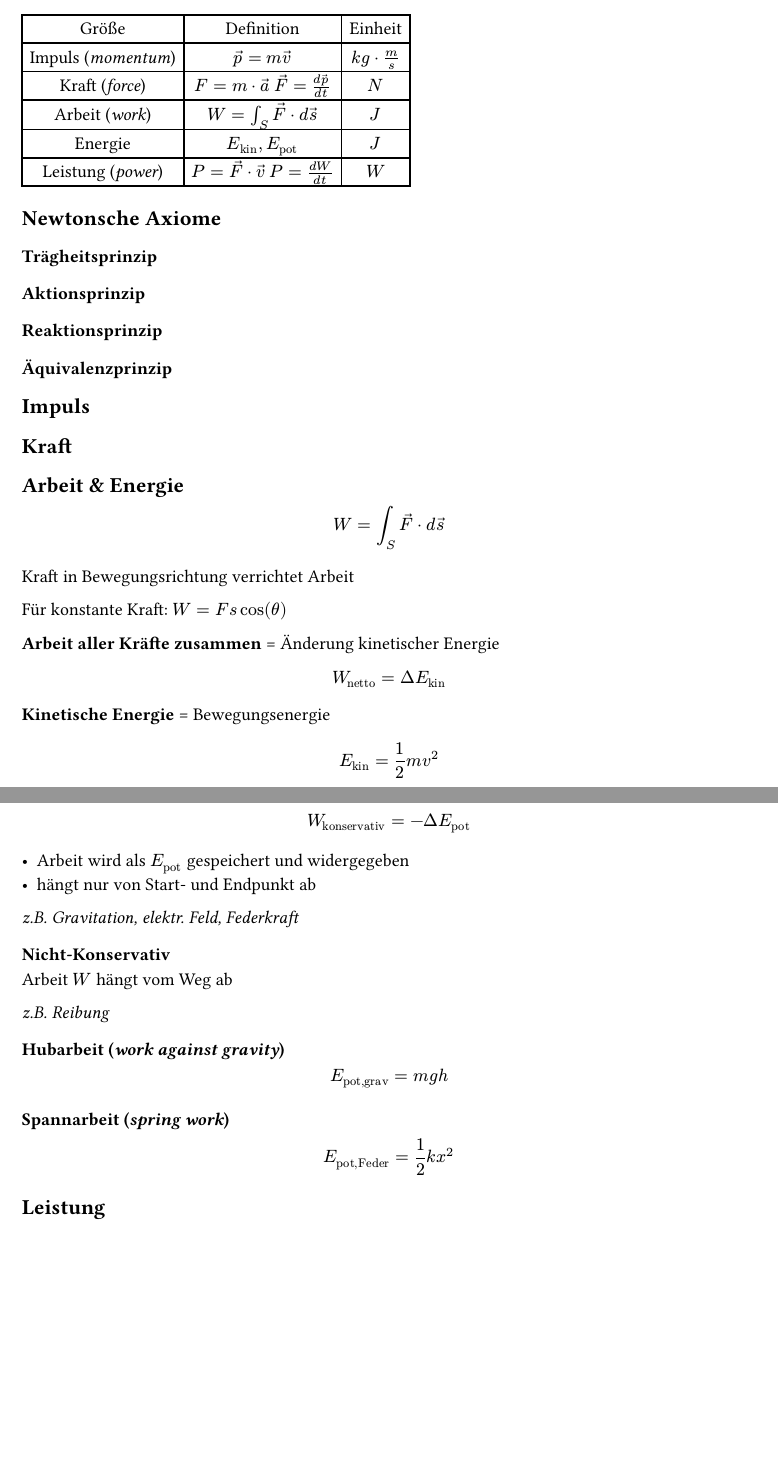
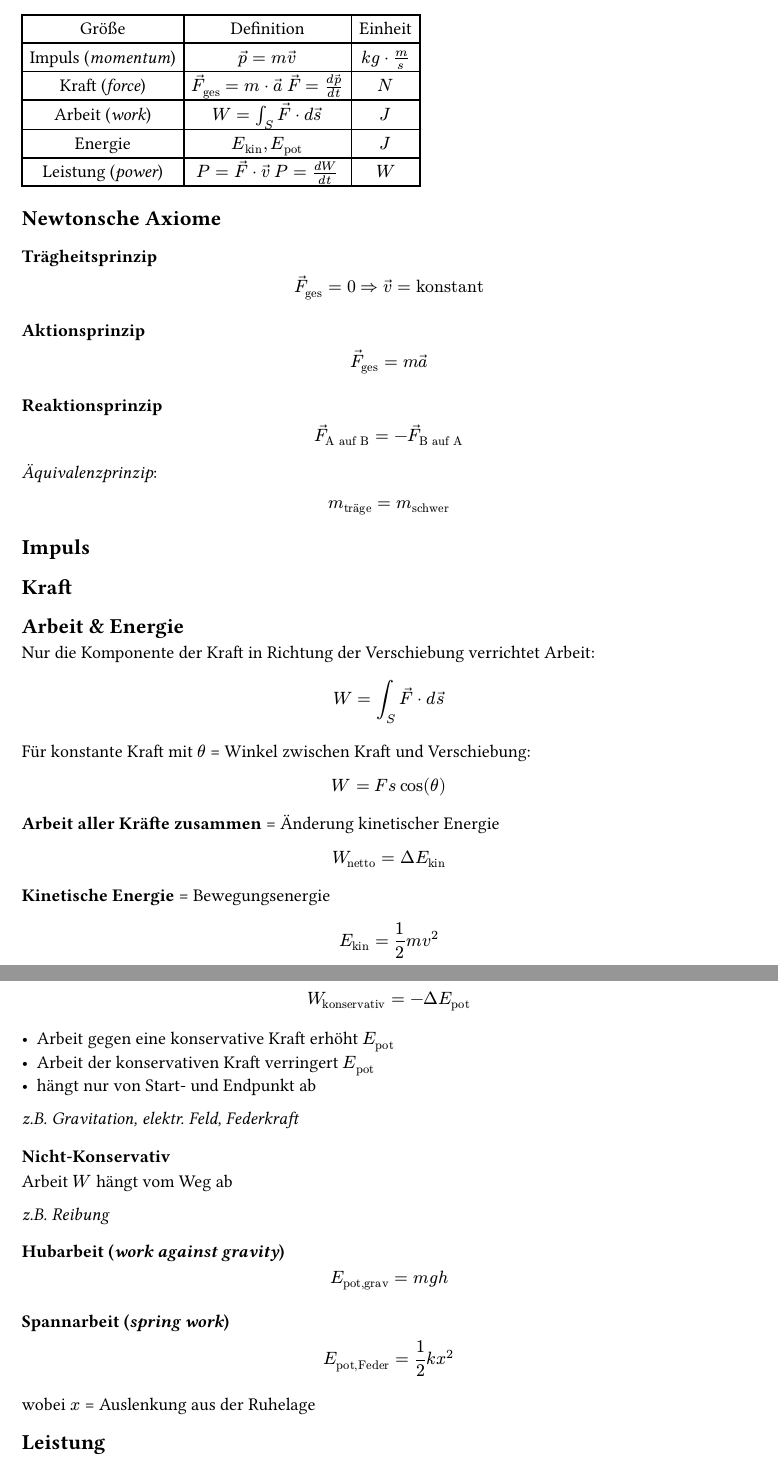
Before and after one commit to FreGeh/physics-cheatsheet, a Typst document (content/3-dynamik.typ): two parts of pages 1 and 2 of 6, joined at a grey line, cut so that both start at the same text, the shorter picture padded with empty space. Compiled offline with Typst 0.15.

Commit message:
verbesserungen

```diff
--- a/content/3-dynamik.typ
+++ b/content/3-dynamik.typ
@@ -6,7 +6,7 @@ _Ursache von Bewegungen = Wirkung von Kräften_
   align: center + horizon,
   table.header[Größe][Definition][Einheit],
   [Impuls (_momentum_)],[$arrow(p)=m arrow(v)$],[$k g dot m / s$],
-  [Kraft (_force_)],[$F=m dot arrow(a)$ $arrow(F)=(d arrow(p))/(d t)$],[$N$],
+  [Kraft (_force_)],[$arrow(F)_"ges"=m dot arrow(a)$ $arrow(F)=(d arrow(p))/(d t)$],[$N$],
   [Arbeit (_work_)],[$W = integral_S arrow(F) dot d arrow(s)$],[$J$],
   [Energie],[$E_"kin", E_"pot"$],[$J$],
   [Leistung (_power_)],[$P=arrow(F) dot arrow(v)$
@@ -16,4 +16,6 @@ _Ursache von Bewegungen = Wirkung von Kräften_
 
 == Newtonsche Axiome
 === Trägheitsprinzip
+$ arrow(F)_"ges" = 0 => arrow(v) = "konstant" $
+
 === Aktionsprinzip
@@ -20,6 +23,10 @@ _Ursache von Bewegungen = Wirkung von Kräften_
 
 === Reaktionsprinzip
-=== Äquivalenzprinzip
+$ arrow(F)_"A auf B" = - arrow(F)_"B auf A" $
+
+_Äquivalenzprinzip_:
+
+$ m_"träge" = m_"schwer" $
 
 == Impuls
 
@@ -28,11 +35,11 @@ _Ursache von Bewegungen = Wirkung von Kräften_
 
 
 == Arbeit & Energie
+Nur die Komponente der Kraft in Richtung der Verschiebung verrichtet Arbeit:
 $ W = integral_S arrow(F) dot d arrow(s) $
-Kraft in Bewegungsrichtung verrichtet Arbeit
 
-Für konstante Kraft:
-$W = F s cos(theta)$
+Für konstante Kraft mit $theta$ = Winkel zwischen Kraft und Verschiebung:
+$ W = F s cos(theta) $
 
 *Arbeit aller Kräfte zusammen* = Änderung kinetischer Energie
 $ W_"netto"=Delta E_"kin" $
@@ -43,7 +50,8 @@ $ E_"kin" = 1/2 m v^2 $
 #image("images/konservativ_arbeit.png")
 === Konservativ
 $ W_"konservativ"=-Delta E_"pot" $
-- Arbeit wird als $E_"pot"$ gespeichert und widergegeben
+- Arbeit gegen eine konservative Kraft erhöht $E_"pot"$
+- Arbeit der konservativen Kraft verringert $E_"pot"$
 - hängt nur von Start- und Endpunkt ab
 
 _z.B. Gravitation, elektr. Feld, Federkraft_
@@ -63,6 +71,7 @@ $ E_("pot,grav")=m g h $
 $ E_"pot,Feder" = 1/2 k x^2 $
 // $=> W_F = -1/2 k (x_2^2 - x_1^2), E_"pot" = 1/2 k x^2$
 
+wobei $x$ = Auslenkung aus der Ruhelage
 == Leistung
 Arbeit pro Zeiteinheit
 
```
Also changed, not shown: main.pdf, content/3-dynamik.typ (2 more changed lines).
